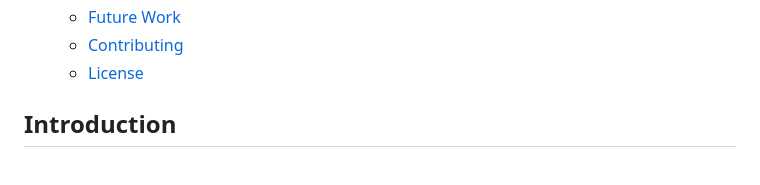
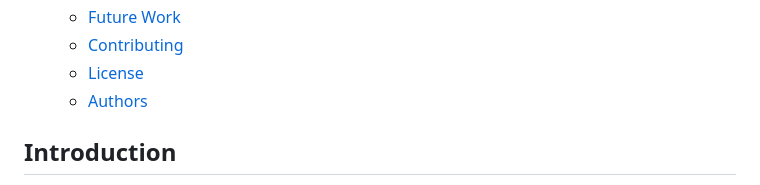
Before and after one commit to bhimrazy/magazine-recommender-system, a Markdown page: README.md, the part around the change. Rendered like a GitHub page.

```diff
--- a/README.md
+++ b/README.md
@@ -19,6 +19,7 @@ This project implements a magazine recommender system using [Amazon review data
   - [Future Work](#future-work)
   - [Contributing](#contributing)
   - [License](#license)
+  - [Authors](#authors)
 
 ## Introduction
 
```
